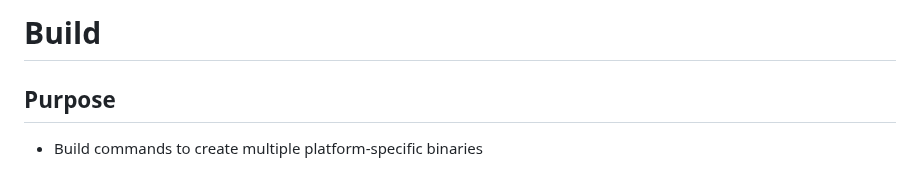
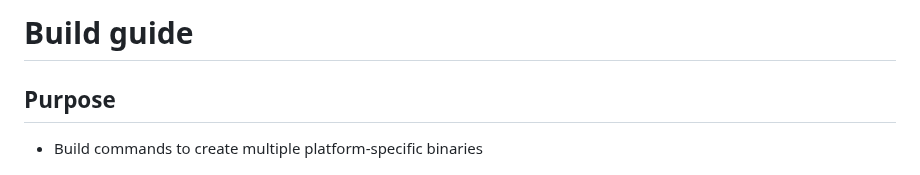
Before and after one commit to folio-org/eureka-setup, a Markdown page: eureka-cli/docs/BUILD.md, the part around the change. GitHub-like rendering.

```diff
--- a/eureka-cli/BUILD.md
+++ b/eureka-cli/docs/BUILD.md
@@ -1,4 +1,4 @@
-# Build
+# Build guide
 
 ## Purpose
 
```
Also changed, not shown: eureka-cli/DEVELOPMENT.md (deleted, +0 -56 lines), eureka-cli/README.md (+12 -10 lines), eureka-cli/docs/AWS_CLI.md (renamed from eureka-cli/AWS_CLI.md, +2 -2 lines), eureka-cli/docs/DEVELOPMENT.md (added, +154 -0 lines), eureka-cli/images/mod_finance_run_config.png (added), eureka-cli/images/mod_orders_run_config.png (added), 4 other files.
